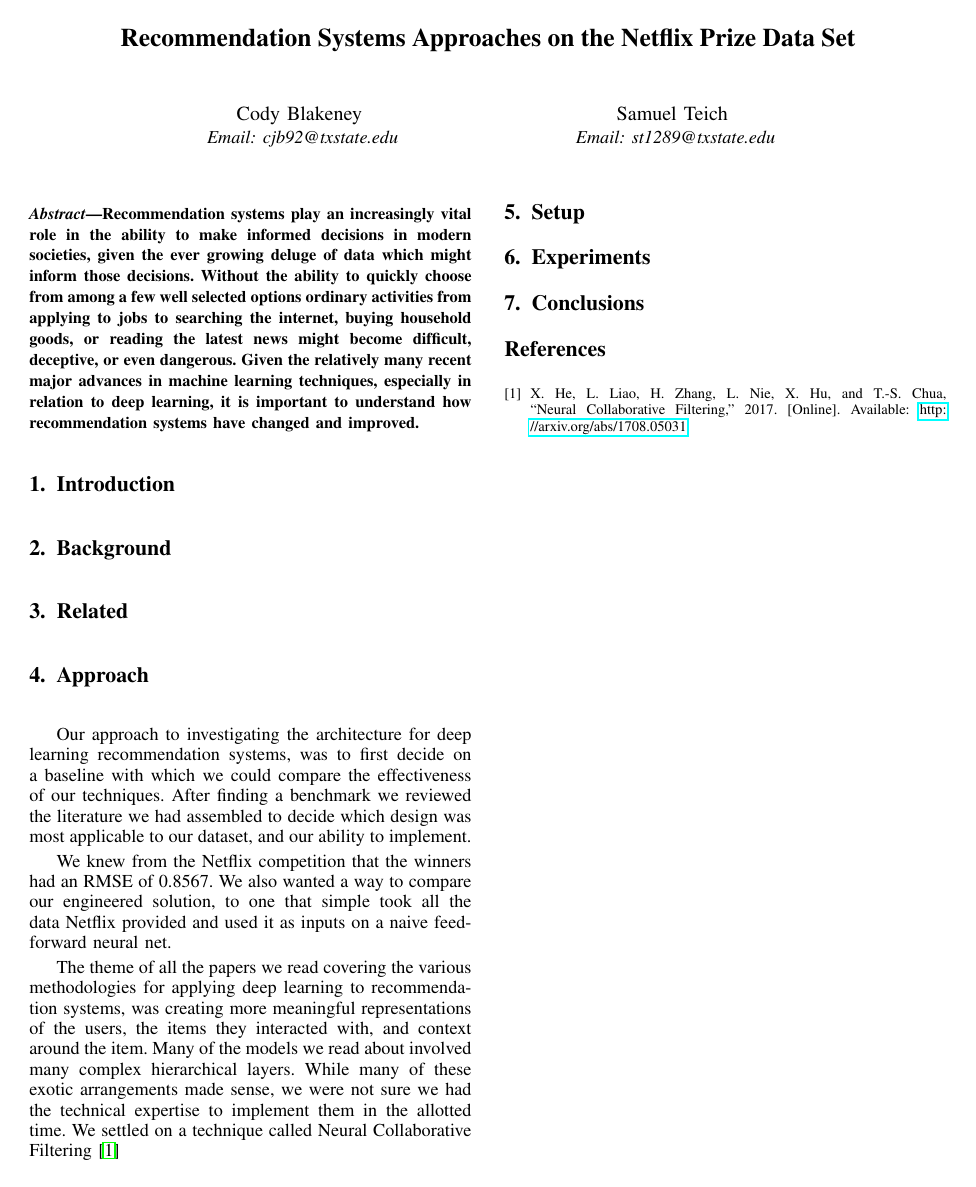
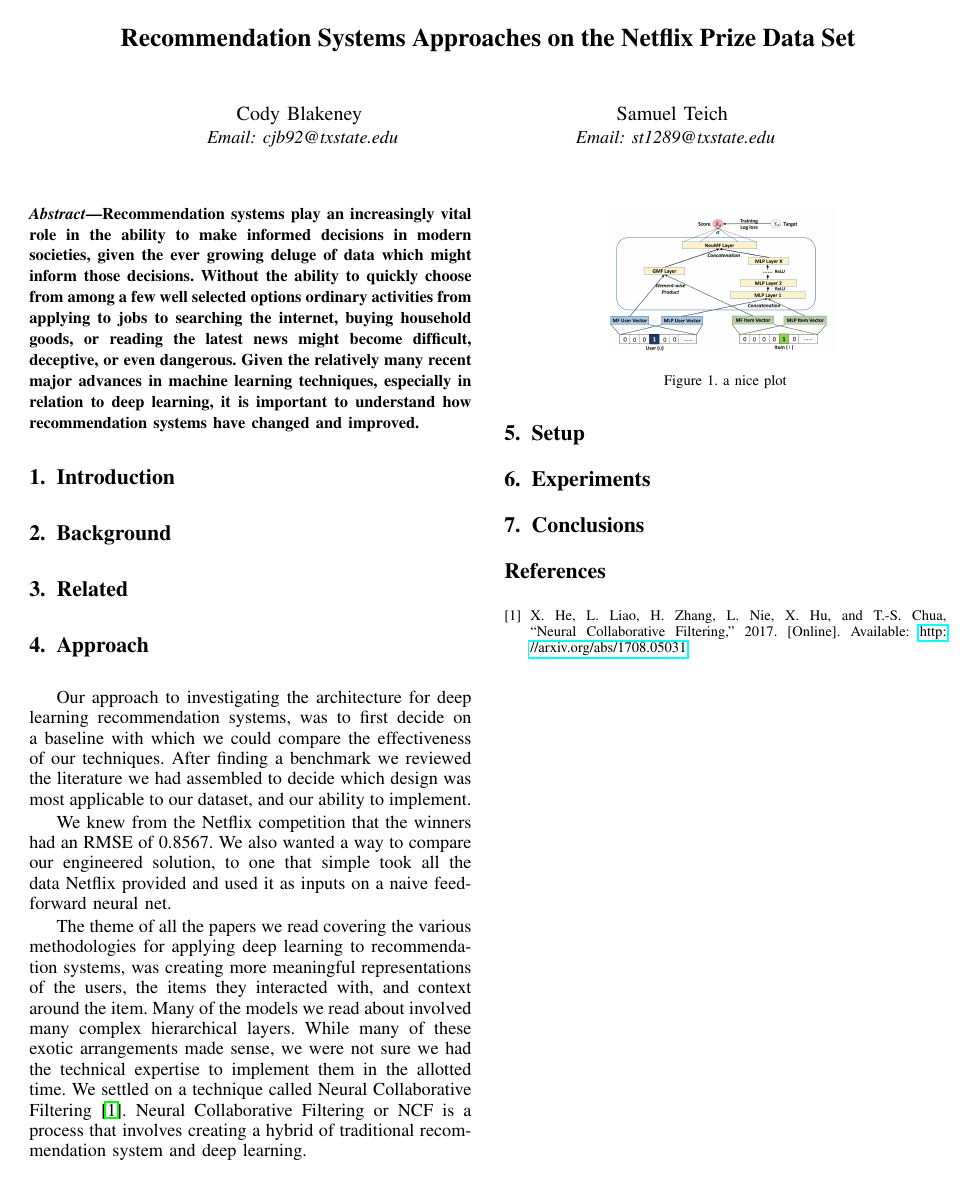
Before and after one commit to laegrim/ML_Term_Project_Paper_2018, a LaTeX paper (paper.tex, which reads approach.tex): the whole page. Compiled offline with pdfLaTeX.

Commit message:
added NCF figure

```diff
--- a/approach.tex
+++ b/approach.tex
@@ -4,4 +4,11 @@ Our approach to investigating the architecture for deep learning recommendation
 
  We knew from the Netflix competition that the winners had an RMSE of 0.8567. We also wanted a way to compare our engineered solution, to one that simple took all the data Netflix provided and used it as inputs on a naive feed-forward neural net.
 
- The theme of all the papers we read covering the various methodologies for applying deep learning to recommendation systems, was creating more meaningful representations of the users, the items they interacted with, and context around the item. Many of the models we read about involved many complex hierarchical layers. While many of these exotic arrangements made sense, we were not sure we had the technical expertise to implement them in the allotted time. We settled on a technique called Neural Collaborative Filtering \cite{He2017}
+ The theme of all the papers we read covering the various methodologies for applying deep learning to recommendation systems, was creating more meaningful representations of the users, the items they interacted with, and context around the item. Many of the models we read about involved many complex hierarchical layers. While many of these exotic arrangements made sense, we were not sure we had the technical expertise to implement them in the allotted time. We settled on a technique called Neural Collaborative Filtering \cite{He2017}. Neural Collaborative Filtering or NCF is a process that involves creating a hybrid of traditional recommendation system and deep learning.
+
+ \begin{figure}[h]
+    \centering
+    \includegraphics[width=0.25\textwidth]{images/NCF_diagram.png}
+    \caption{a nice plot}
+    \label{fig:NCF diagram}
+\end{figure}
```
Also changed, not shown: images/NCF_diagram.png (added), paper.bbl (added), paper.pdf, 1 other file.
